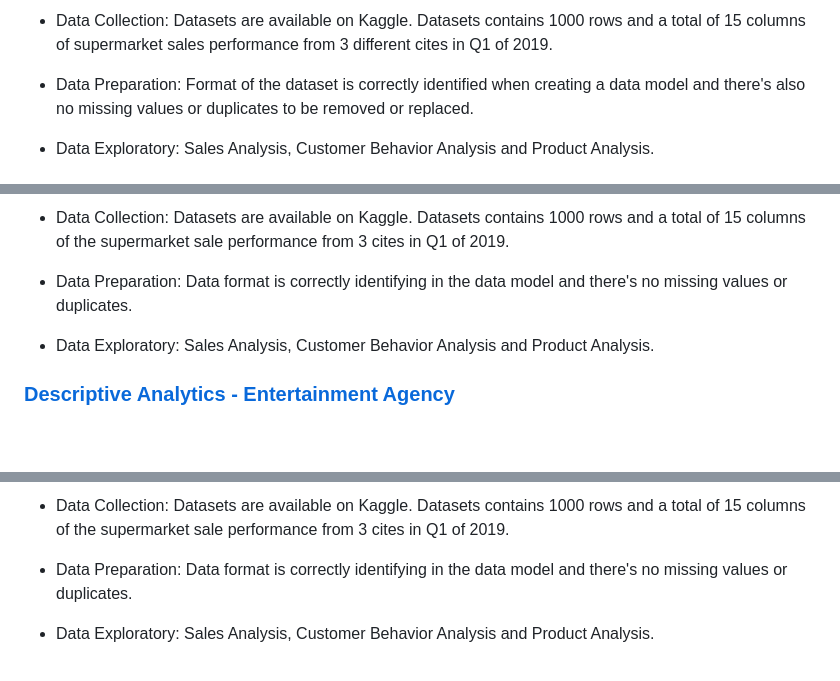
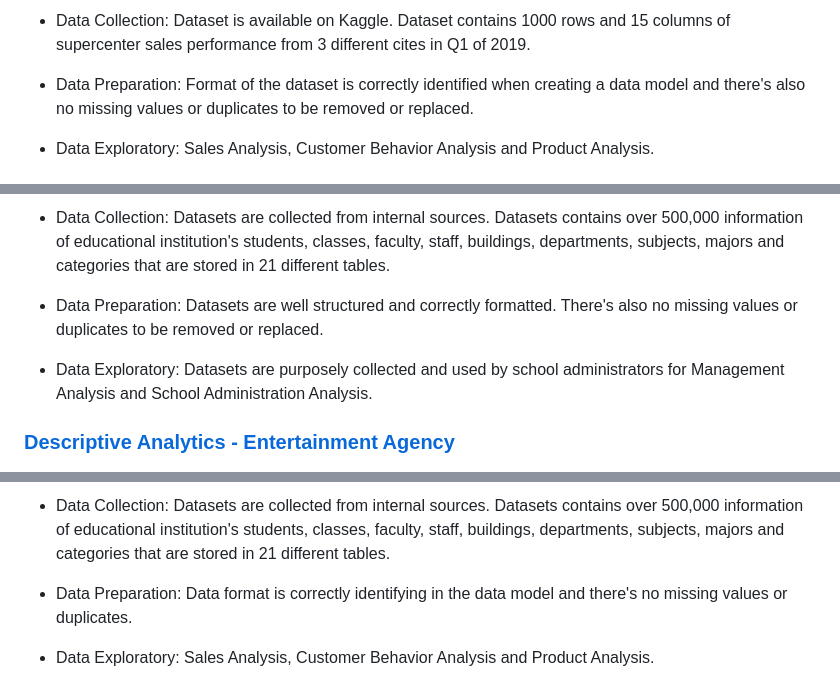
Before and after one commit to thienclaa/congenial-octo-memory, a Markdown page: Projects.md, 3 parts joined by grey strips. Drawn GitHub-style; blank space fills up the shorter version.

```diff
--- a/Projects.md
+++ b/Projects.md
@@ -18,5 +18,5 @@
 
-  - Data Collection: Datasets are available on Kaggle. Datasets contains 1000 rows and a total of 15 columns of supermarket sales performance from 3 different cites in Q1 of 2019.
+  - Data Collection: Dataset is available on Kaggle. Dataset contains 1000 rows and 15 columns of supercenter sales performance from 3 different cites in Q1 of 2019.
 
   - Data Preparation: Format of the dataset is correctly identified when creating a data model and there's also no missing values or duplicates to be removed or replaced.
 
@@ -28,9 +28,9 @@
 
-  - Data Collection: Datasets are available on Kaggle. Datasets contains 1000 rows and a total of 15 columns of the supermarket sale performance from 3 cites in Q1 of 2019.
+  - Data Collection: Datasets are collected from internal sources. Datasets contains over 500,000 information of educational institution's students, classes, faculty, staff, buildings, departments, subjects, majors and categories that are stored in 21 different tables.
 
-  - Data Preparation: Data format is correctly identifying in the data model and there's no missing values or duplicates.
+  - Data Preparation: Datasets are well structured and correctly formatted. There's also no missing values or duplicates to be removed or replaced.
 
-  - Data Exploratory: Sales Analysis, Customer Behavior Analysis and Product Analysis.
+  - Data Exploratory: Datasets are purposely collected and used by school administrators for Management Analysis and School Administration Analysis.
 
 ### [Descriptive Analytics - Entertainment Agency](https://github.com/thienclaa/congenial-octo-projects/tree/main/SQL/Superstore%20Sales%20Analysis)
 
@@ -38,5 +38,5 @@
 
-  - Data Collection: Datasets are available on Kaggle. Datasets contains 1000 rows and a total of 15 columns of the supermarket sale performance from 3 cites in Q1 of 2019.
+  - Data Collection: Datasets are collected from internal sources. Datasets contains over 500,000 information of educational institution's students, classes, faculty, staff, buildings, departments, subjects, majors and categories that are stored in 21 different tables.
 
   - Data Preparation: Data format is correctly identifying in the data model and there's no missing values or duplicates.
 
```
Also changed, not shown: other parts of Projects.md (+5 -5 lines).
